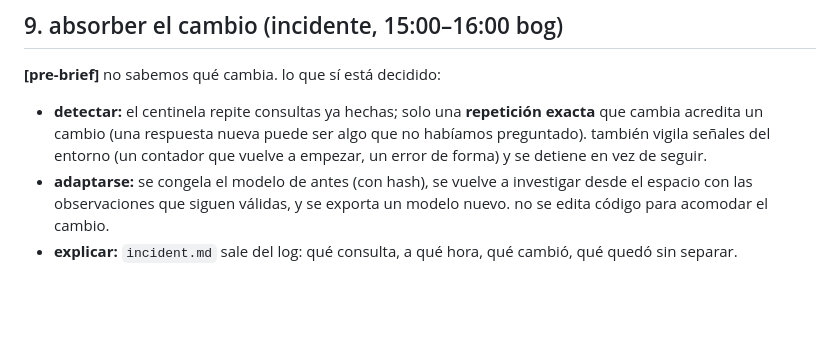
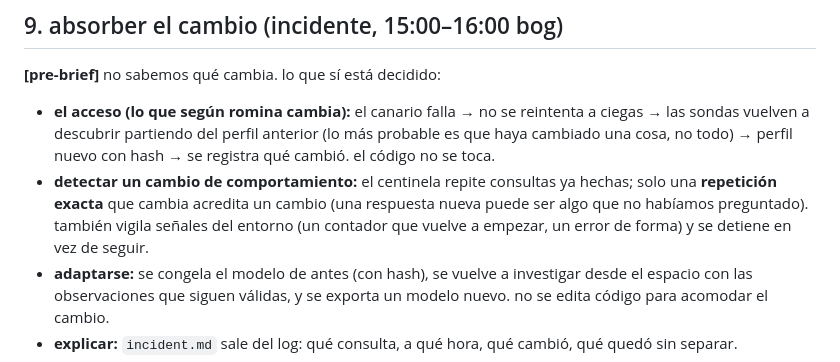
Before and after one commit to rominapitronello/frontier-bog26-caja-negra, a Markdown page: DISENO.md, the part around one of its changes. Drawn GitHub-style; blank space fills up the shorter version.

```diff
--- a/DISENO.md
+++ b/DISENO.md
@@ -89,7 +107,8 @@ flowchart LR
 ## 9. absorber el cambio (incidente, 15:00–16:00 bog)
 
 **[pre-brief]** no sabemos qué cambia. lo que sí está decidido:
-- **detectar:** el centinela repite consultas ya hechas; solo una **repetición exacta** que cambia acredita un cambio (una respuesta nueva puede ser algo que no habíamos preguntado). también vigila señales del entorno (un contador que vuelve a empezar, un error de forma) y se detiene en vez de seguir.
+- **el acceso (lo que según romina cambia):** el canario falla → no se reintenta a ciegas → las sondas vuelven a descubrir partiendo del perfil anterior (lo más probable es que haya cambiado una cosa, no todo) → perfil nuevo con hash → se registra qué cambió. el código no se toca.
+- **detectar un cambio de comportamiento:** el centinela repite consultas ya hechas; solo una **repetición exacta** que cambia acredita un cambio (una respuesta nueva puede ser algo que no habíamos preguntado). también vigila señales del entorno (un contador que vuelve a empezar, un error de forma) y se detiene en vez de seguir.
 - **adaptarse:** se congela el modelo de antes (con hash), se vuelve a investigar desde el espacio con las observaciones que siguen válidas, y se exporta un modelo nuevo. no se edita código para acomodar el cambio.
 - **explicar:** `incident.md` sale del log: qué consulta, a qué hora, qué cambió, qué quedó sin separar.
 - **[pre-brief] evidencia:** en el ensayo detectamos el cambio en 13 consultas y el juez nos dio 3/4 en incidente. lo que no salió: la consulta que separaba las dos hipótesis vivas no se alcanzó a hacer.
```
Also changed, not shown: other parts of DISENO.md (+36 -18 lines), ESTADO.md (+5 -2 lines).
